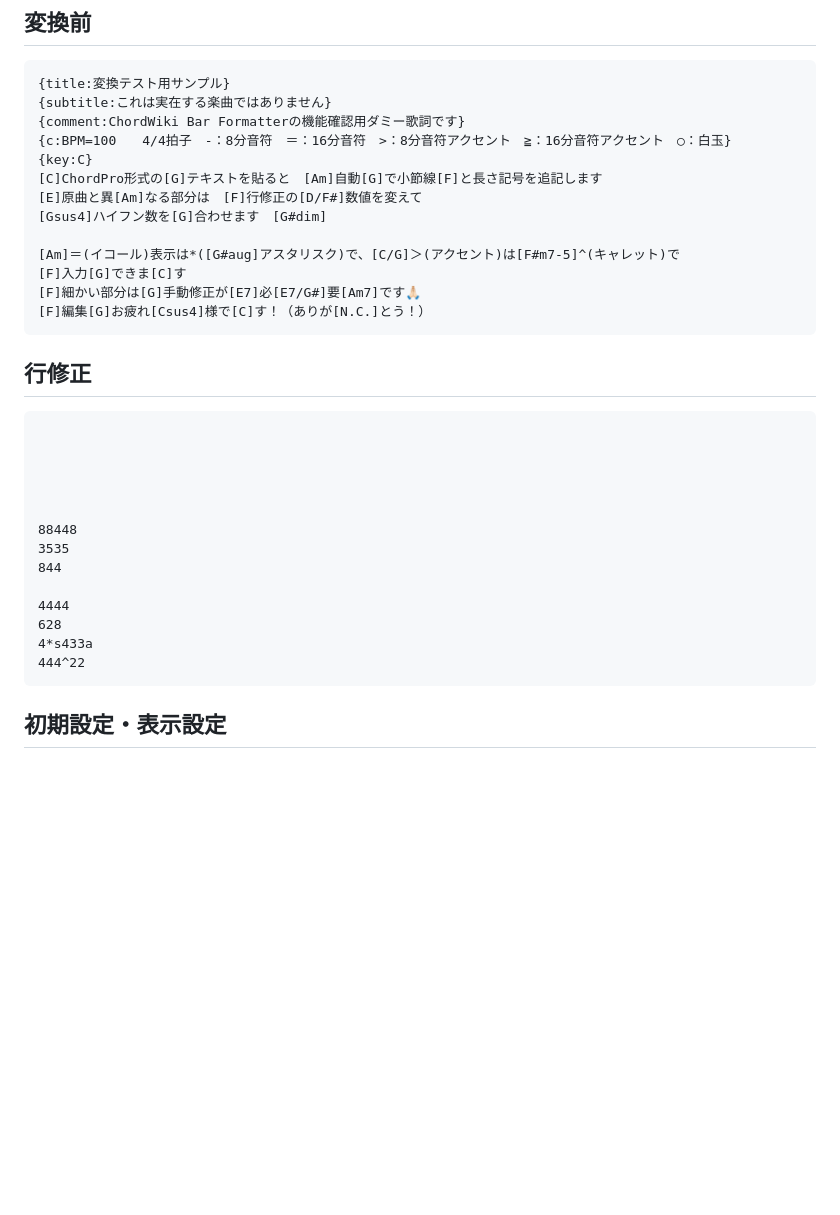
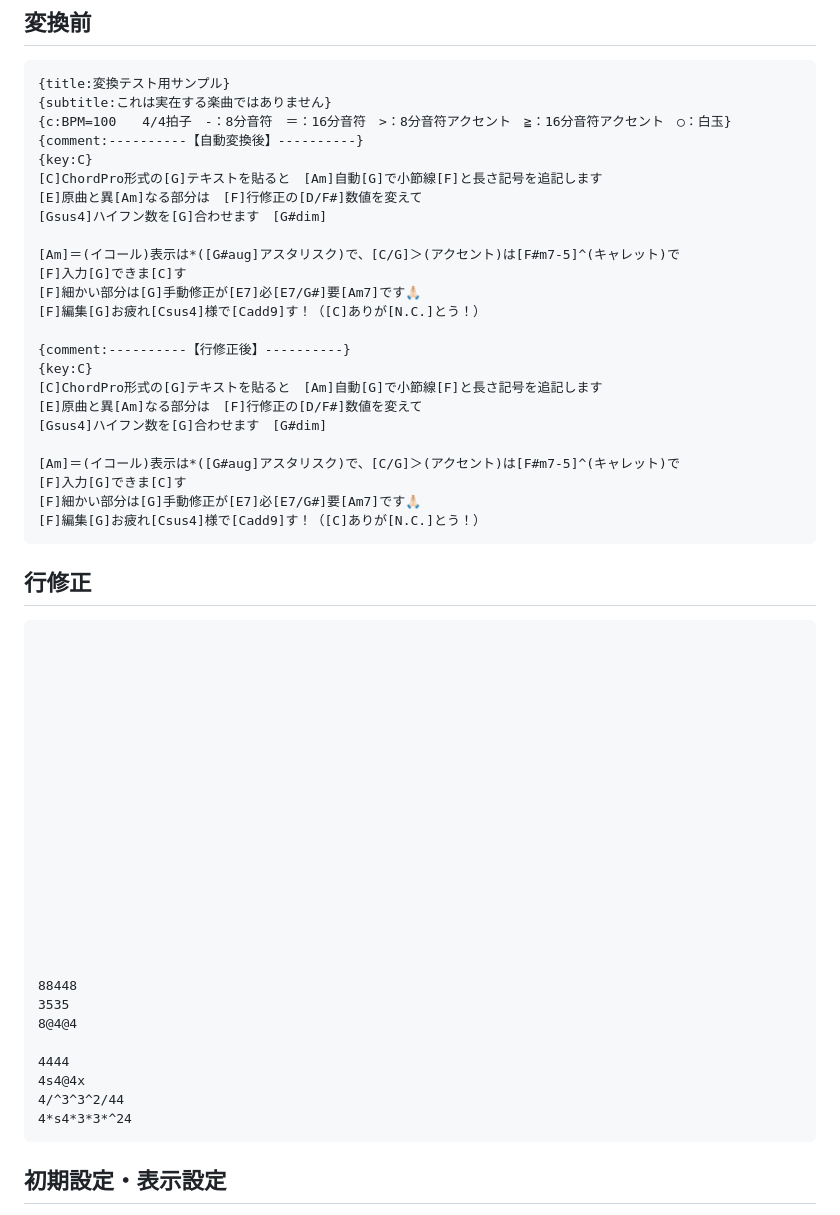
Before and after one commit to mapida222/ChordWiki-Bar-Formatter, a Markdown page: docs/README_CAPTURE_SAMPLE.md, the part around the change. GitHub-like rendering; blank space fills up the shorter version.

````diff
--- a/docs/README_CAPTURE_SAMPLE.md
+++ b/docs/README_CAPTURE_SAMPLE.md
@@ -9,8 +9,8 @@ README画像を撮り直すときは、アプリの「入力サンプル」を
 ```text
 {title:変換テスト用サンプル}
 {subtitle:これは実在する楽曲ではありません}
-{comment:ChordWiki Bar Formatterの機能確認用ダミー歌詞です}
 {c:BPM=100　　4/4拍子　-：8分音符　＝：16分音符　>：8分音符アクセント　≧：16分音符アクセント　○：白玉}
+{comment:----------【自動変換後】----------}
 {key:C}
 [C]ChordPro形式の[G]テキストを貼ると　[Am]自動[G]で小節線[F]と長さ記号を追記します
 [E]原曲と異[Am]なる部分は　[F]行修正の[D/F#]数値を変えて
@@ -19,7 +19,18 @@ README画像を撮り直すときは、アプリの「入力サンプル」を
 [Am]＝(イコール)表示は*([G#aug]アスタリスク)で、[C/G]＞(アクセント)は[F#m7-5]^(キャレット)で
 [F]入力[G]できま[C]す
 [F]細かい部分は[G]手動修正が[E7]必[E7/G#]要[Am7]です🙏🏻
-[F]編集[G]お疲れ[Csus4]様で[C]す！（ありが[N.C.]とう！）
+[F]編集[G]お疲れ[Csus4]様で[Cadd9]す！（[C]ありが[N.C.]とう！）
+
+{comment:----------【行修正後】----------}
+{key:C}
+[C]ChordPro形式の[G]テキストを貼ると　[Am]自動[G]で小節線[F]と長さ記号を追記します
+[E]原曲と異[Am]なる部分は　[F]行修正の[D/F#]数値を変えて
+[Gsus4]ハイフン数を[G]合わせます　[G#dim]
+
+[Am]＝(イコール)表示は*([G#aug]アスタリスク)で、[C/G]＞(アクセント)は[F#m7-5]^(キャレット)で
+[F]入力[G]できま[C]す
+[F]細かい部分は[G]手動修正が[E7]必[E7/G#]要[Am7]です🙏🏻
+[F]編集[G]お疲れ[Csus4]様で[Cadd9]す！（[C]ありが[N.C.]とう！）
 ```
 
 ## 行修正
@@ -30,14 +41,27 @@ README画像を撮り直すときは、アプリの「入力サンプル」を
 
 
 
+
+
+
+
+
+
+
+
+
+
+
+
+
 88448
 3535
-844
+8@4@4
 
 4444
-628
-4*s433a
-444^22
+4s4@4x
+4/^3^3^2/44
+4*s4*3*3*^24
 ```
 
 ## 初期設定・表示設定
````
Also changed, not shown: docs/images/readme-row-edit.png, docs/images/readme-score-preview.png, 15 other files.
